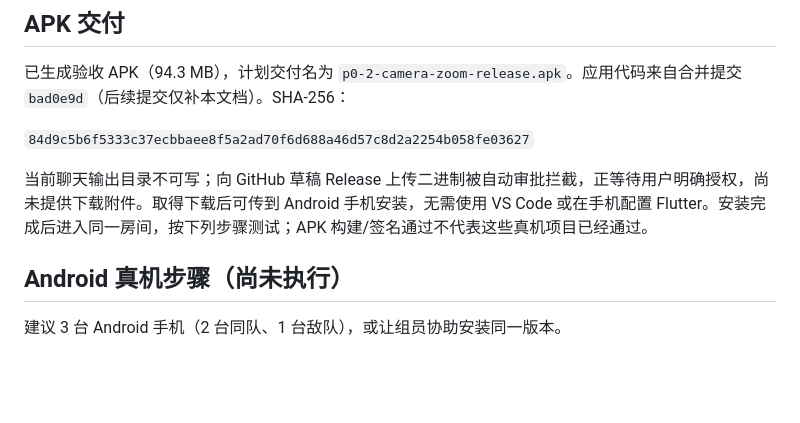
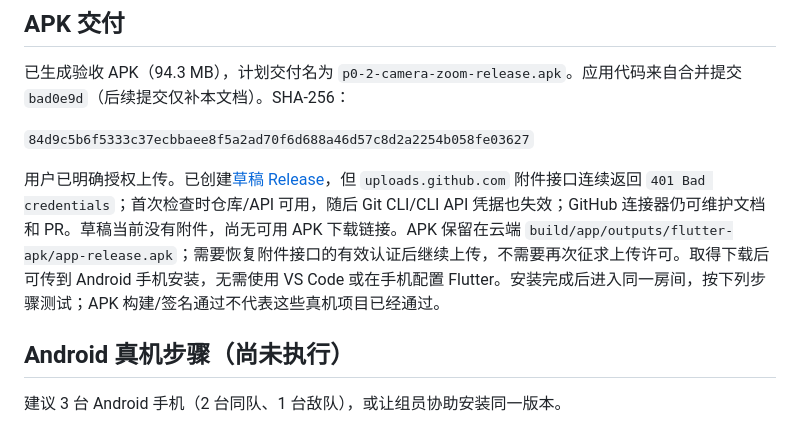
Before and after one commit to Leo-Carrey12138/cs-cosplay, a Markdown page: docs/p0-2-camera-zoom.md, the part around the change. Rendered like a GitHub page; blank space fills up the shorter version.

Commit message:
docs: record approved APK upload blocked by GitHub asset authentication

```diff
--- a/docs/p0-2-camera-zoom.md
+++ b/docs/p0-2-camera-zoom.md
@@ -30,7 +30,7 @@
 
 `84d9c5b6f5333c37ecbbaee8f5a2ad70f6d688a46d57c8d2a2254b058fe03627`
 
-当前聊天输出目录不可写；向 GitHub 草稿 Release 上传二进制被自动审批拦截，正等待用户明确授权，尚未提供下载附件。取得下载后可传到 Android 手机安装，无需使用 VS Code 或在手机配置 Flutter。安装完成后进入同一房间，按下列步骤测试；APK 构建/签名通过不代表这些真机项目已经通过。
+用户已明确授权上传。已创建[草稿 Release](https://github.com/Leo-Carrey12138/cs-cosplay/releases/tag/untagged-3b14ceaa03500ff4c461)，但 `uploads.github.com` 附件接口连续返回 `401 Bad credentials`；首次检查时仓库/API 可用，随后 Git CLI/CLI API 凭据也失效；GitHub 连接器仍可维护文档和 PR。草稿当前没有附件，尚无可用 APK 下载链接。APK 保留在云端 `build/app/outputs/flutter-apk/app-release.apk`；需要恢复附件接口的有效认证后继续上传，不需要再次征求上传许可。取得下载后可传到 Android 手机安装，无需使用 VS Code 或在手机配置 Flutter。安装完成后进入同一房间，按下列步骤测试；APK 构建/签名通过不代表这些真机项目已经通过。
 
 ## Android 真机步骤（尚未执行）
 
```
